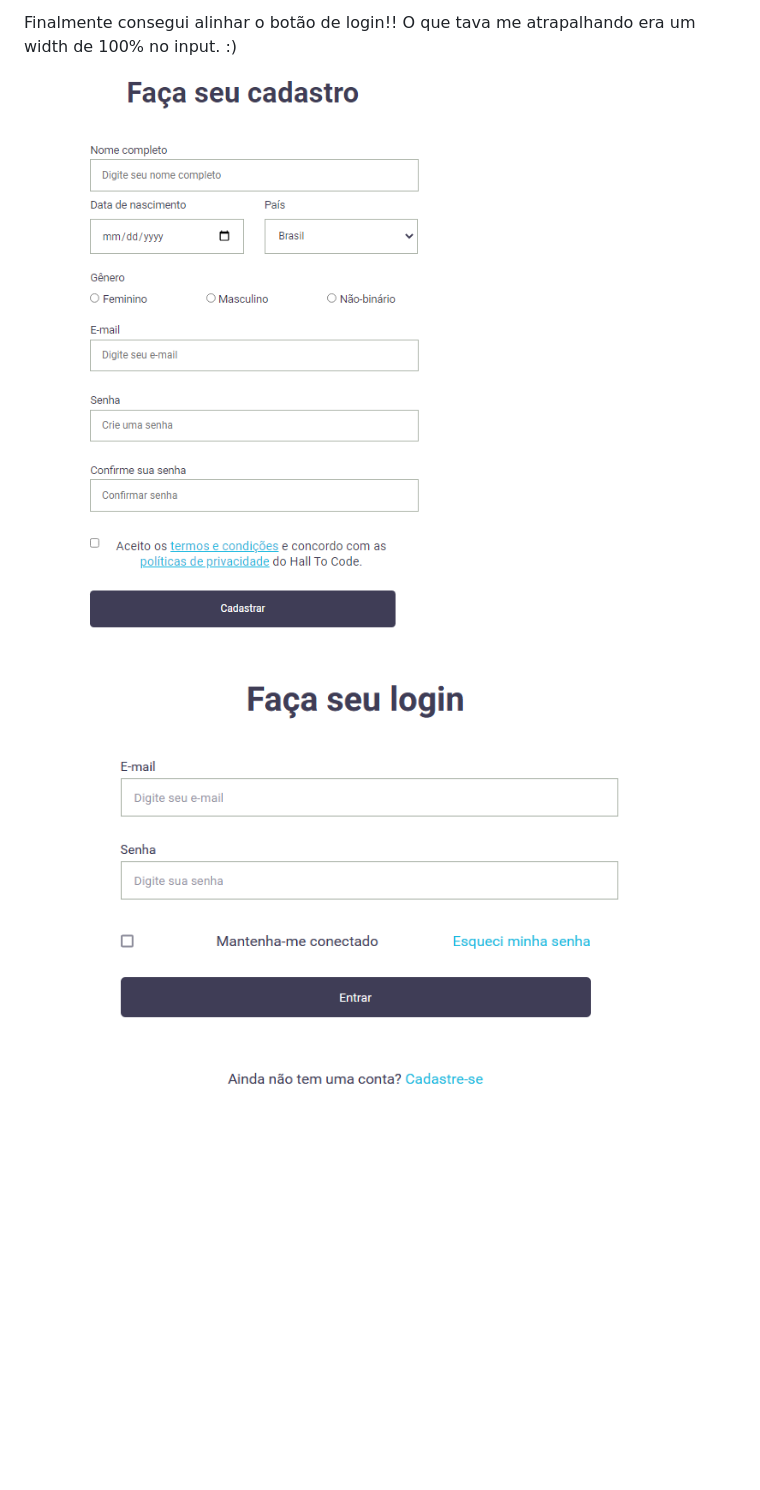
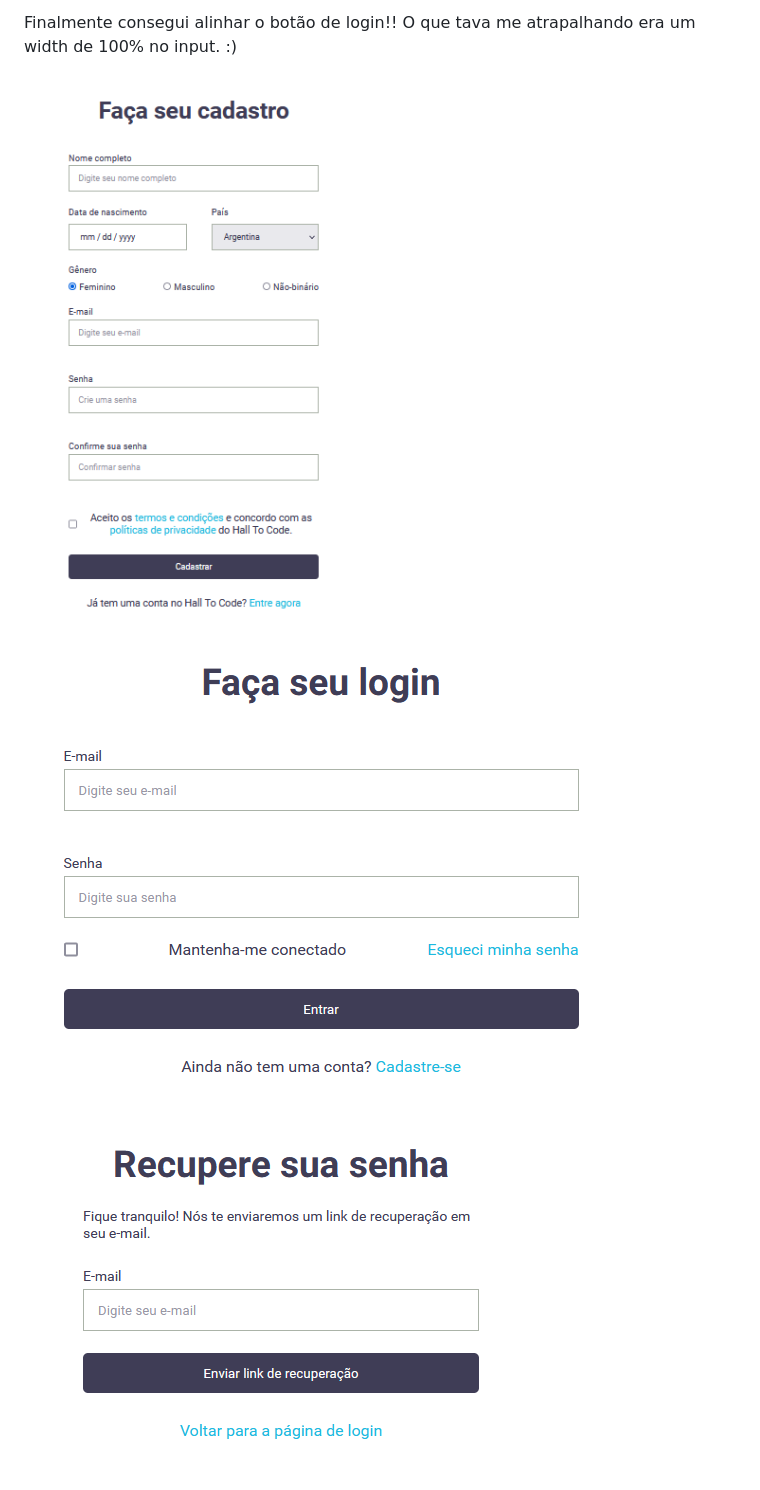
Before and after one commit to analauratvrs/cadastro-html, a Markdown page: README.md, the part around the change. Drawn GitHub-style; pictures changed too: tela-cadastro.png (added), tela-login.png, tela-recup-de-senha.png (added); blank space fills up the shorter version.

Commit message:
helena

```diff
--- a/README.md
+++ b/README.md
@@ -7,7 +7,8 @@
     <p>Tentei me aproximar ao máximo do layout original, mas o botão de cadastro não quis colaborar comigo :(</p>
     <p>Ainda me confundo MUITO com os detalhes do CSS, com certeza é minha maior dificuldade no momento e o que me impediu de deixar o botão igual ao resto das       caixas. Mas quero voltar aqui pra melhorar o resultado!</p>
     <p>Finalmente consegui alinhar o botão de login!! O que tava me atrapalhando era um width de 100% no input. :)</p>
-    <img style="width: 350px" src="resultado_form.png">
+    <img style="width: 350px" src="tela-cadastro.png">
     <img style="width: 350px" src="tela-login.png">
+    <img style="width: 350px" src="tela-recup-de-senha.png">
   </body>
 </html>
```
